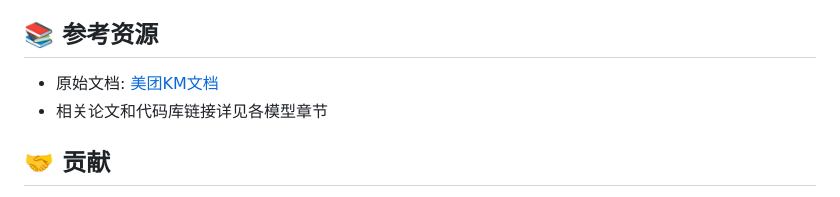
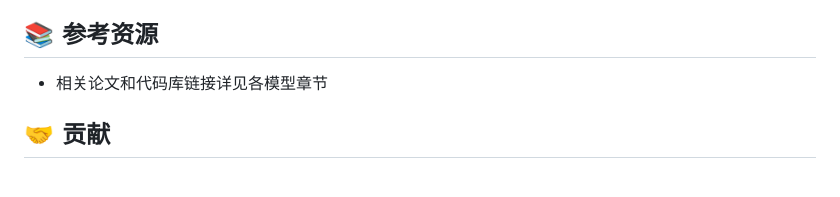
Before and after one commit to BobWang21/learning, a Markdown page: README.md, the part around the change. Drawn GitHub-style.

```diff
--- a/README.md
+++ b/README.md
@@ -93,8 +93,6 @@ ts-model-survey/
 4. **效率与精度的平衡**: 轻量级Adapter和参数高效微调成为新趋势
 
 ## 📚 参考资源
-
-- 原始文档: [美团KM文档](https://km.sankuai.com/collabpage/2756971702)
 - 相关论文和代码库链接详见各模型章节
 
 ## 🤝 贡献
```
